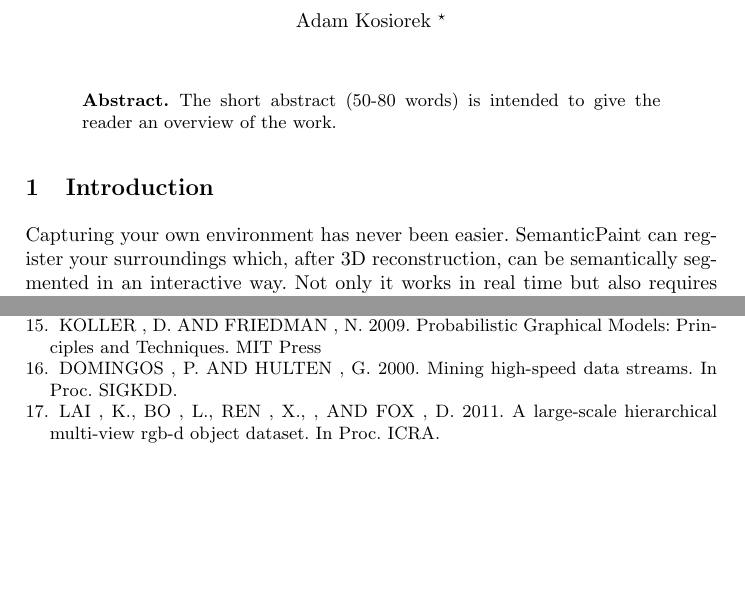
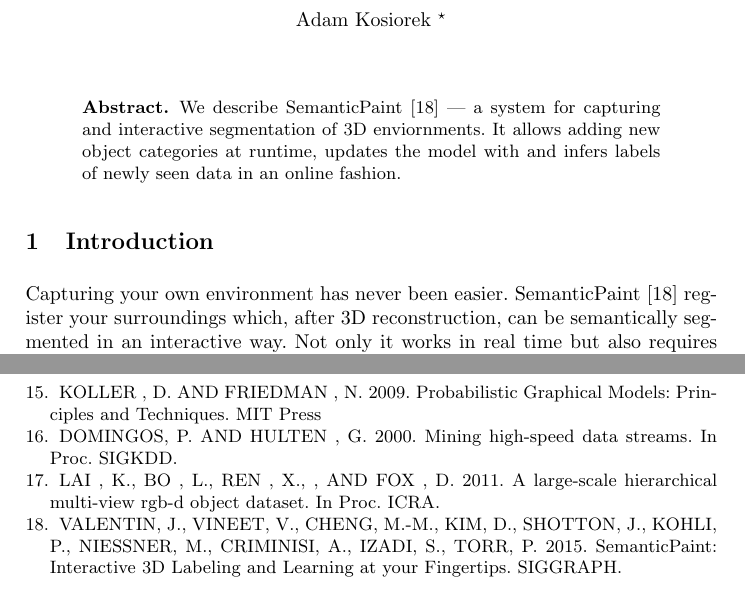
Before and after one commit to akosiorek/CSE, a LaTeX thesis (cv3d_seminar/paper.tex): two parts of pages 1 and 9 of 9 before the commit and two parts of pages 1 and 10 of 10 after it, joined at a grey line, cut so that both start at the same text, the shorter picture padded with empty space. Compiled offline with pdfLaTeX.

Commit message:
add references and abstract

```diff
--- a/cv3d_seminar/paper.tex
+++ b/cv3d_seminar/paper.tex
@@ -14,12 +14,12 @@
 	\maketitle
 
 \begin{abstract}
-	The short abstract (50-80 words) is intended to give the reader an overview of the work.
+  We describe SemanticPaint \cite{SemanticPaint} --- a system for capturing and  interactive segmentation of 3D enviornments. It allows adding new object categories at runtime, updates the model with and infers labels of newly seen data in an online fashion.
 \end{abstract}
 
 \section{Introduction}
 
-  Capturing your own environment has never been easier. SemanticPaint can register your surroundings which, after 3D reconstruction, can be semantically segmented in an interactive way. Not only it works in real time but also requires no pretraining. Adding new object categories on the fly is facilitated by online model updates. The user is provided with instantaneous feedback and can re-label any object to correct errors. SemanticPaint makes capturing customized environment models with object classes particular to the user's interest easy and efficient.
+  Capturing your own environment has never been easier. SemanticPaint \cite{SemanticPaint} register your surroundings which, after 3D reconstruction, can be semantically segmented in an interactive way. Not only it works in real time but also requires no pretraining. Adding new object categories on the fly is facilitated by online model updates. The user is provided with instantaneous feedback and can re-label any object to correct errors. SemanticPaint makes capturing customized environment models with object classes particular to the user's interest easy and efficient.
 
   The pipeline starts with capturing the environment as a stream of noisy RGBD images and combining them into a  3D model updated in an online fashion. The user can choose which objects to label and can do so by ``touching'' a small part of an object or encircling it with his hand and uttering the label. The label and the affected data points are further passed to a Streaming Random Forest (SRF) classifier which constantly learns and labels all visible voxels. To further improve classification results a spatially dense labeling is produced by an efficient mean-field inference algorithm. One of the biggest strengths of SemanticPaint is the efficiency of each part of the pipeline, which translates to real time performance. Algorithms used in the pipeline were adapted to work on volumetric data in the TSDF format directly in order to avoiding costly conversions to mesh or point-cloud formats. To allow this, the Voxel Oriented Patch features --- a new type of a discriminative feature describing the voxel space --- has been designed.
 
@@ -312,11 +312,13 @@
   KOLLER , D. AND FRIEDMAN , N. 2009. Probabilistic Graphical Models: Principles and Techniques. MIT Press
 
   \bibitem{htree}
-  DOMINGOS , P. AND HULTEN , G. 2000. Mining high-speed data streams. In Proc. SIGKDD.
+  DOMINGOS, P. AND HULTEN , G. 2000. Mining high-speed data streams. In Proc. SIGKDD.
 
   \bibitem{dataset}
   LAI , K., BO , L., REN , X., , AND FOX , D. 2011. A large-scale hierarchical multi-view rgb-d object dataset. In Proc. ICRA.
 
+  \bibitem{SemanticPaint}
+  VALENTIN, J., VINEET, V., CHENG, M.-M., KIM, D., SHOTTON, J., KOHLI, P., NIESSNER, M., CRIMINISI, A., IZADI, S., TORR, P. 2015. SemanticPaint: Interactive 3D Labeling and Learning at your Fingertips. SIGGRAPH.
 
 \end{thebibliography}
 \end{document}
```
Also changed, not shown: cv3d_seminar/paper.pdf.
